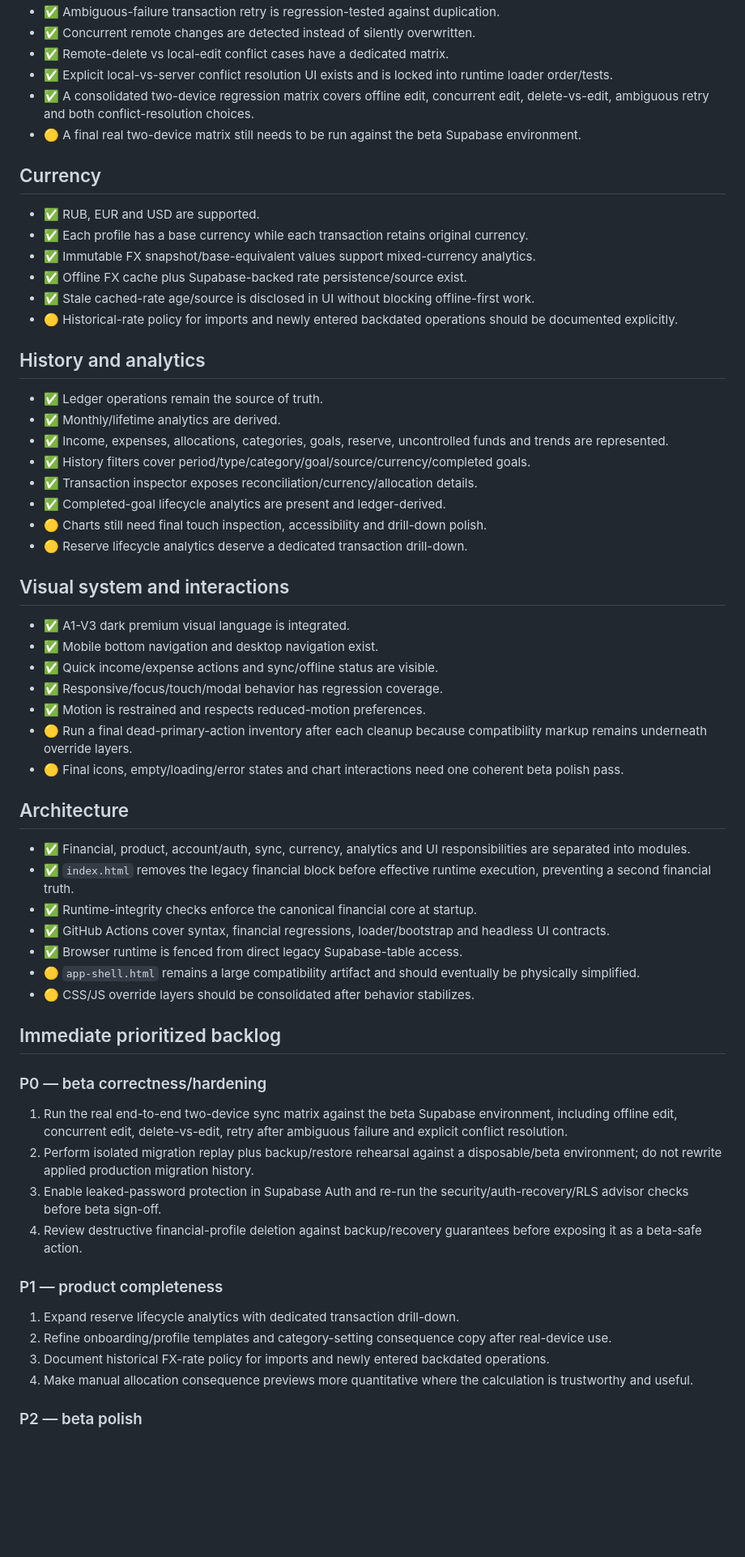
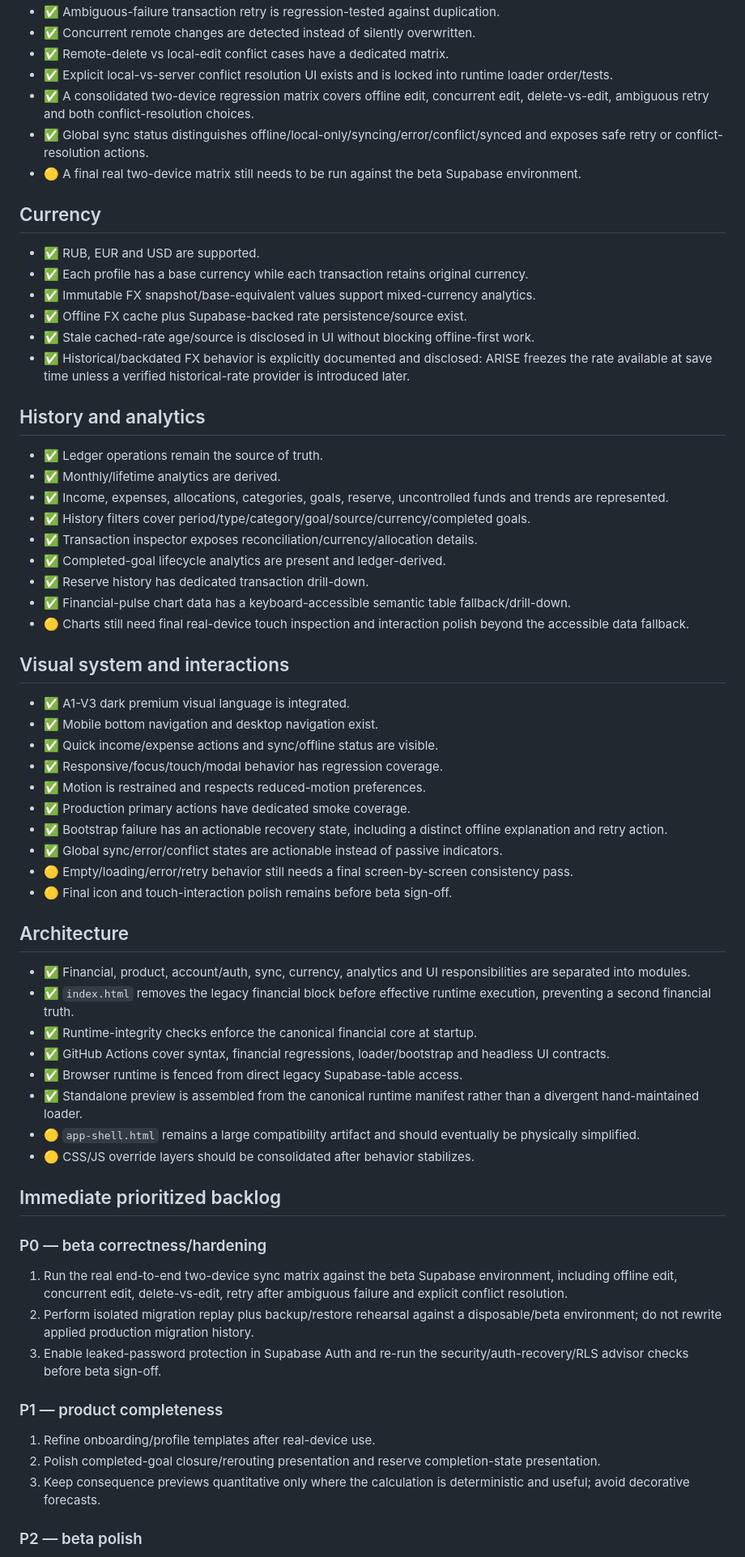
Before and after one commit to zazsoulz/ARISE-FINANCE, a Markdown page: docs/ARISE_AUDIT.md, the part around one of its changes. Shown at 81% size. Drawn GitHub-style; blank space fills up the shorter version.

Commit message:
Refresh canonical audit after Phase 8 polish

```diff
--- a/docs/ARISE_AUDIT.md
+++ b/docs/ARISE_AUDIT.md
@@ -110,6 +114,7 @@ The previous lifecycle-correctness and compatibility-delete P0 backlog is closed
 - ✅ Remote-delete vs local-edit conflict cases have a dedicated matrix.
 - ✅ Explicit local-vs-server conflict resolution UI exists and is locked into runtime loader order/tests.
 - ✅ A consolidated two-device regression matrix covers offline edit, concurrent edit, delete-vs-edit, ambiguous retry and both conflict-resolution choices.
+- ✅ Global sync status distinguishes offline/local-only/syncing/error/conflict/synced and exposes safe retry or conflict-resolution actions.
 - 🟡 A final real two-device matrix still needs to be run against the beta Supabase environment.
 
 ## Currency
@@ -118,7 +123,7 @@ The previous lifecycle-correctness and compatibility-delete P0 backlog is closed
 - ✅ Immutable FX snapshot/base-equivalent values support mixed-currency analytics.
 - ✅ Offline FX cache plus Supabase-backed rate persistence/source exist.
 - ✅ Stale cached-rate age/source is disclosed in UI without blocking offline-first work.
-- 🟡 Historical-rate policy for imports and newly entered backdated operations should be documented explicitly.
+- ✅ Historical/backdated FX behavior is explicitly documented and disclosed: ARISE freezes the rate available at save time unless a verified historical-rate provider is introduced later.
 
 ## History and analytics
 - ✅ Ledger operations remain the source of truth.
@@ -127,8 +132,9 @@ The previous lifecycle-correctness and compatibility-delete P0 backlog is closed
 - ✅ History filters cover period/type/category/goal/source/currency/completed goals.
 - ✅ Transaction inspector exposes reconciliation/currency/allocation details.
 - ✅ Completed-goal lifecycle analytics are present and ledger-derived.
-- 🟡 Charts still need final touch inspection, accessibility and drill-down polish.
-- 🟡 Reserve lifecycle analytics deserve a dedicated transaction drill-down.
+- ✅ Reserve history has dedicated transaction drill-down.
+- ✅ Financial-pulse chart data has a keyboard-accessible semantic table fallback/drill-down.
+- 🟡 Charts still need final real-device touch inspection and interaction polish beyond the accessible data fallback.
 
 ## Visual system and interactions
 - ✅ A1-V3 dark premium visual language is integrated.
@@ -136,8 +142,11 @@ The previous lifecycle-correctness and compatibility-delete P0 backlog is closed
 - ✅ Quick income/expense actions and sync/offline status are visible.
 - ✅ Responsive/focus/touch/modal behavior has regression coverage.
 - ✅ Motion is restrained and respects reduced-motion preferences.
-- 🟡 Run a final dead-primary-action inventory after each cleanup because compatibility markup remains underneath override layers.
-- 🟡 Final icons, empty/loading/error states and chart interactions need one coherent beta polish pass.
+- ✅ Production primary actions have dedicated smoke coverage.
+- ✅ Bootstrap failure has an actionable recovery state, including a distinct offline explanation and retry action.
+- ✅ Global sync/error/conflict states are actionable instead of passive indicators.
+- 🟡 Empty/loading/error/retry behavior still needs a final screen-by-screen consistency pass.
+- 🟡 Final icon and touch-interaction polish remains before beta sign-off.
 
 ## Architecture
 - ✅ Financial, product, account/auth, sync, currency, analytics and UI responsibilities are separated into modules.
@@ -145,6 +154,7 @@ The previous lifecycle-correctness and compatibility-delete P0 backlog is closed
 - ✅ Runtime-integrity checks enforce the canonical financial core at startup.
 - ✅ GitHub Actions cover syntax, financial regressions, loader/bootstrap and headless UI contracts.
 - ✅ Browser runtime is fenced from direct legacy Supabase-table access.
+- ✅ Standalone preview is assembled from the canonical runtime manifest rather than a divergent hand-maintained loader.
 - 🟡 `app-shell.html` remains a large compatibility artifact and should eventually be physically simplified.
 - 🟡 CSS/JS override layers should be consolidated after behavior stabilizes.
 
@@ -153,13 +163,11 @@ The previous lifecycle-correctness and compatibility-delete P0 backlog is closed
 1. Run the real end-to-end two-device sync matrix against the beta Supabase environment, including offline edit, concurrent edit, delete-vs-edit, retry after ambiguous failure and explicit conflict resolution.
 2. Perform isolated migration replay plus backup/restore rehearsal against a disposable/beta environment; do not rewrite applied production migration history.
 3. Enable leaked-password protection in Supabase Auth and re-run the security/auth-recovery/RLS advisor checks before beta sign-off.
-4. Review destructive financial-profile deletion against backup/recovery guarantees before exposing it as a beta-safe action.
 
 ### P1 — product completeness
-1. Expand reserve lifecycle analytics with dedicated transaction drill-down.
-2. Refine onboarding/profile templates and category-setting consequence copy after real-device use.
-3. Document historical FX-rate policy for imports and newly entered backdated operations.
-4. Make manual allocation consequence previews more quantitative where the calculation is trustworthy and useful.
+1. Refine onboarding/profile templates after real-device use.
+2. Polish completed-goal closure/rerouting presentation and reserve completion-state presentation.
+3. Keep consequence previews quantitative only where the calculation is deterministic and useful; avoid decorative forecasts.
 
 ### P2 — beta polish
 1. Consolidate legacy shell/override layers and remove dead code/buttons.
```
Also changed, not shown: other parts of docs/ARISE_AUDIT.md (+15 -11 lines).
